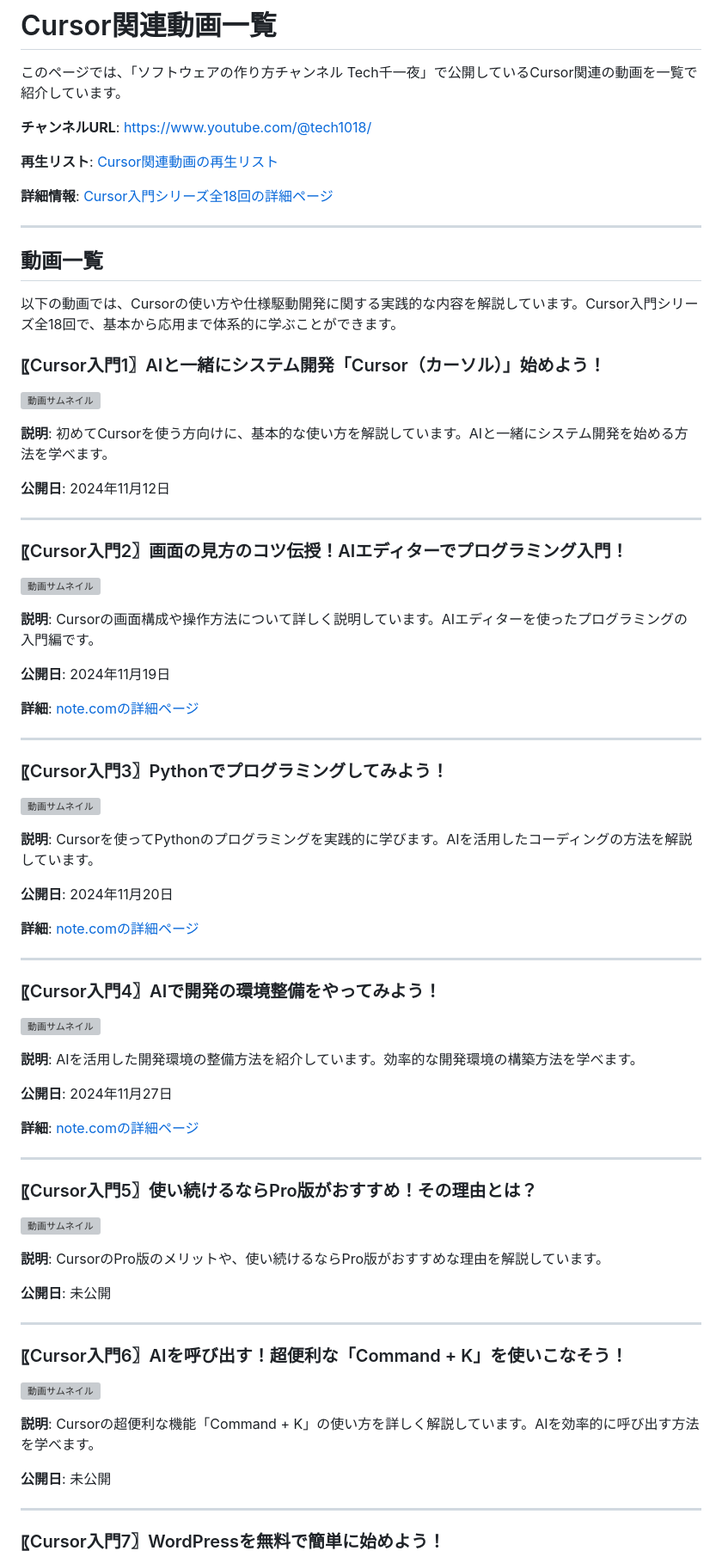
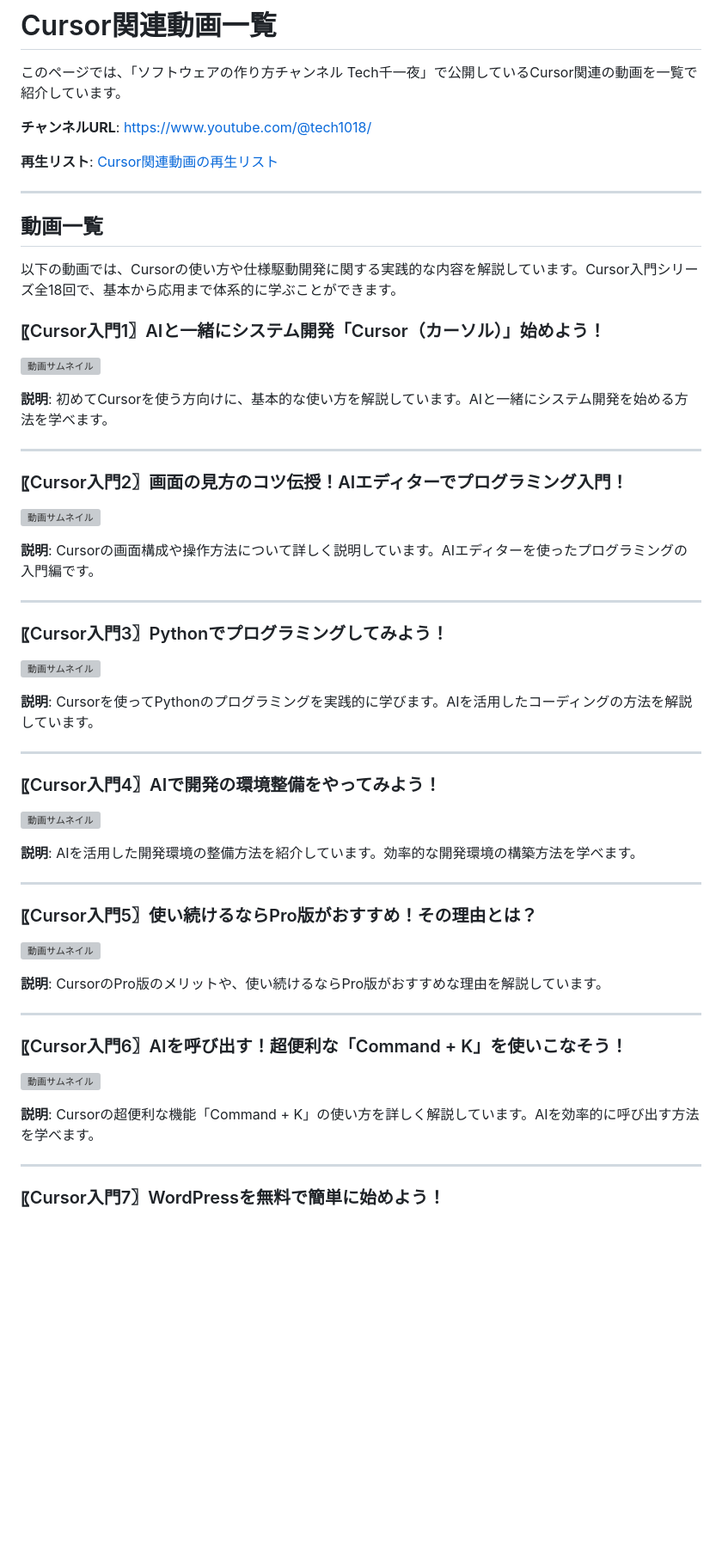
Before and after one commit to KazuhiroYamada2/SDD, a Markdown page: docs/cursor-videos.md, the part around the change printed below. Shown: that part at 86% size. Drawn GitHub-style; blank space fills up the shorter version; grey boxes are pictures that could not be loaded.

Commit message:
Cursor関連動画一覧ページから公開日とnote.comリンクを削除

```diff
--- a/docs/cursor-videos.md
+++ b/docs/cursor-videos.md
@@ -5,8 +5,6 @@
 **チャンネルURL**: https://www.youtube.com/@tech1018/
 
 **再生リスト**: [Cursor関連動画の再生リスト](https://www.youtube.com/watch?v=0U9PPY1tGU8&list=PLv-ekZfLyxXF0bQKFJfdQaYUquBOVXPPa)
-
-**詳細情報**: [Cursor入門シリーズ全18回の詳細ページ](https://note.com/techsenichiya/m/m78be35970c0d)
 
 ---
 
@@ -20,8 +18,6 @@
 
 **説明**: 初めてCursorを使う方向けに、基本的な使い方を解説しています。AIと一緒にシステム開発を始める方法を学べます。
 
-**公開日**: 2024年11月12日
-
 ---
 
 ### 〖Cursor入門2〗画面の見方のコツ伝授！AIエディターでプログラミング入門！
@@ -29,10 +25,6 @@
 [![動画サムネイル](https://img.youtube.com/vi/_l98VrllHgY/0.jpg)](https://www.youtube.com/watch?v=_l98VrllHgY&list=PLv-ekZfLyxXF0bQKFJfdQaYUquBOVXPPa)
 
 **説明**: Cursorの画面構成や操作方法について詳しく説明しています。AIエディターを使ったプログラミングの入門編です。
-
-**公開日**: 2024年11月19日
-
-**詳細**: [note.comの詳細ページ](https://note.com/techsenichiya/n/n7362148059e1)
 
 ---
 
@@ -42,10 +34,6 @@
 
 **説明**: Cursorを使ってPythonのプログラミングを実践的に学びます。AIを活用したコーディングの方法を解説しています。
 
-**公開日**: 2024年11月20日
-
-**詳細**: [note.comの詳細ページ](https://note.com/techsenichiya/n/nc8e4a6f09ad7)
-
 ---
 
 ### 〖Cursor入門4〗AIで開発の環境整備をやってみよう！
@@ -53,10 +41,6 @@
 [![動画サムネイル](https://img.youtube.com/vi/NmQlnQYeDeE/0.jpg)](https://www.youtube.com/watch?v=NmQlnQYeDeE&list=PLv-ekZfLyxXF0bQKFJfdQaYUquBOVXPPa)
 
 **説明**: AIを活用した開発環境の整備方法を紹介しています。効率的な開発環境の構築方法を学べます。
-
-**公開日**: 2024年11月27日
-
-**詳細**: [note.comの詳細ページ](https://note.com/techsenichiya/n/nc0bc701f63d8)
 
 ---
 
@@ -66,8 +50,6 @@
 
 **説明**: CursorのPro版のメリットや、使い続けるならPro版がおすすめな理由を解説しています。
 
-**公開日**: 未公開
-
 ---
 
 ### 〖Cursor入門6〗AIを呼び出す！超便利な「Command + K」を使いこなそう！
@@ -75,8 +57,6 @@
 [![動画サムネイル](https://img.youtube.com/vi/EUjzRc_s-po/0.jpg)](https://www.youtube.com/watch?v=EUjzRc_s-po&list=PLv-ekZfLyxXF0bQKFJfdQaYUquBOVXPPa)
 
 **説明**: Cursorの超便利な機能「Command + K」の使い方を詳しく解説しています。AIを効率的に呼び出す方法を学べます。
-
-**公開日**: 未公開
 
 ---
 
```
Also changed, not shown: other parts of docs/cursor-videos.md (+0 -27 lines).
